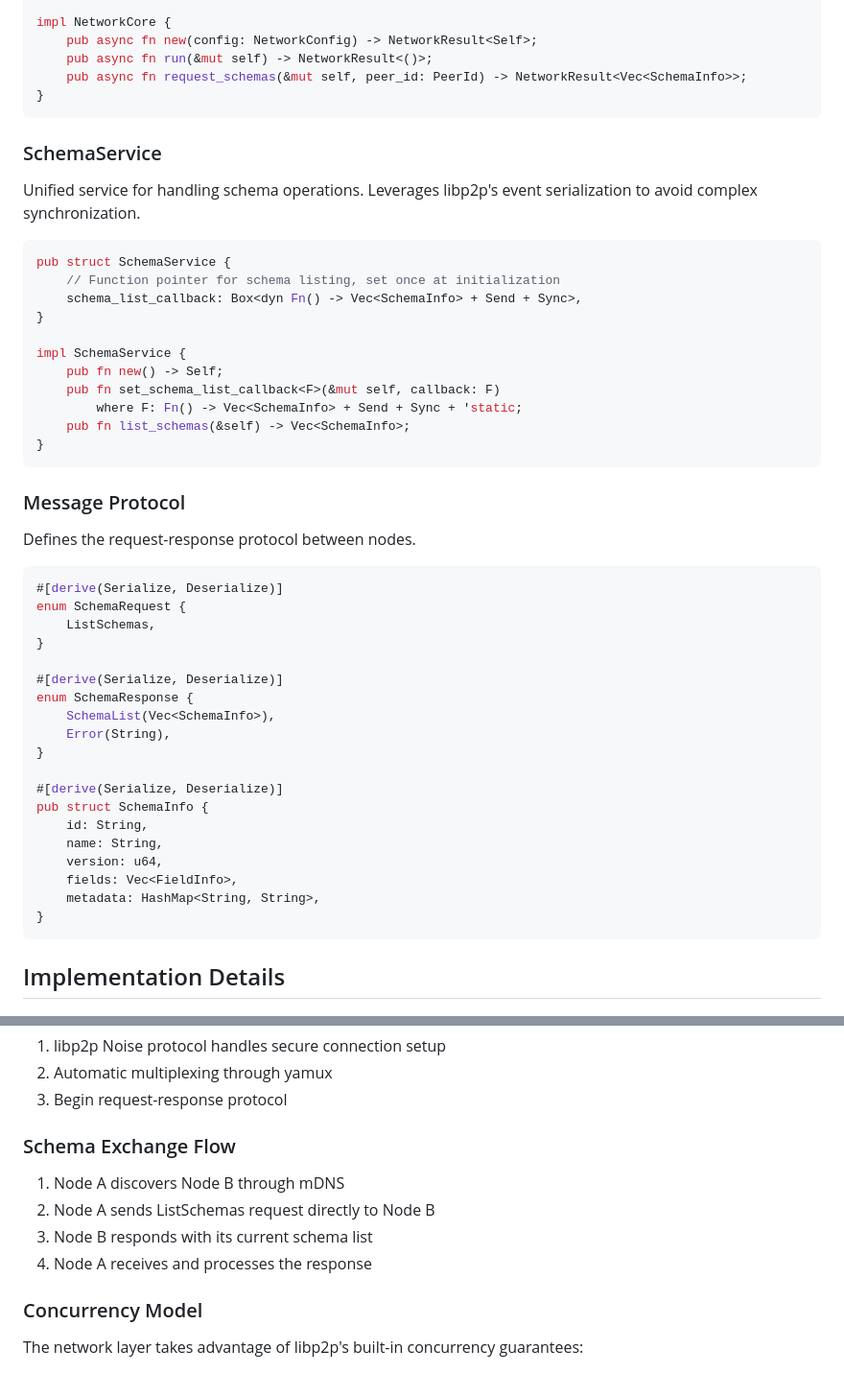
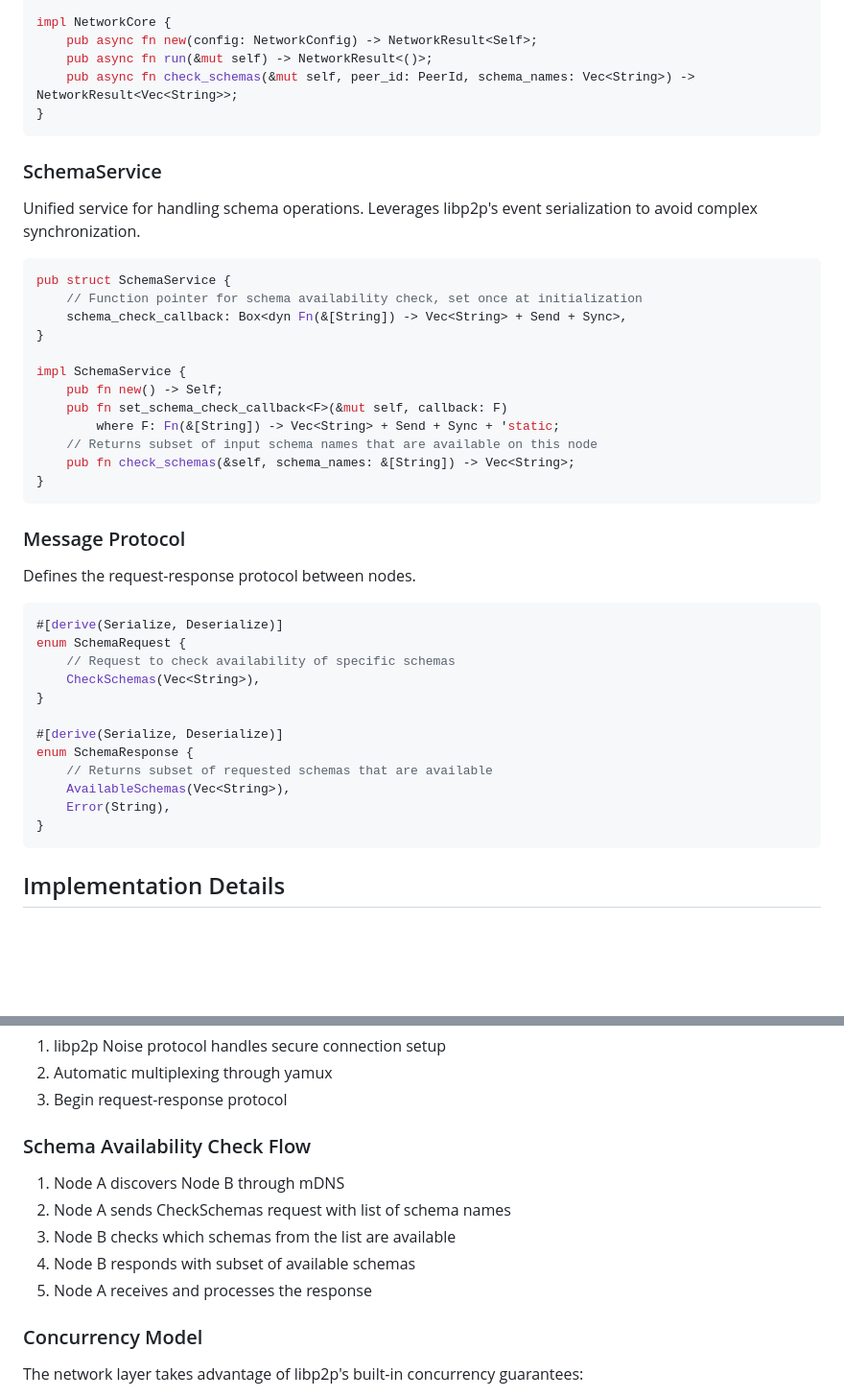
Before and after one commit to shiba4life/fold_db, a Markdown page: cline_docs/network_layer.md, 2 parts joined by grey strips. Shown: that part at 96% size. GitHub-like rendering; blank space fills up the shorter version.

Commit message:
Refactor schema handling in network layer
- Rename `request_schemas` to `check_schemas` in `NetworkCore` to better reflect its functionality.
- Update `SchemaService` to include a callback for schema availability checks instead of listing schemas.
- Modify `SchemaRequest` and `SchemaResponse` enums to support checking specific schema availability.
- Revise documentation to outline the new schema availability check flow, enhancing clarity on the process.

````diff
--- a/cline_docs/network_layer.md
+++ b/cline_docs/network_layer.md
@@ -23,7 +23,7 @@ pub struct NetworkCore {
 impl NetworkCore {
     pub async fn new(config: NetworkConfig) -> NetworkResult<Self>;
     pub async fn run(&mut self) -> NetworkResult<()>;
-    pub async fn request_schemas(&mut self, peer_id: PeerId) -> NetworkResult<Vec<SchemaInfo>>;
+    pub async fn check_schemas(&mut self, peer_id: PeerId, schema_names: Vec<String>) -> NetworkResult<Vec<String>>;
 }
 ```
 
@@ -32,15 +32,16 @@ Unified service for handling schema operations. Leverages libp2p's event seriali
 
 ```rust
 pub struct SchemaService {
-    // Function pointer for schema listing, set once at initialization
-    schema_list_callback: Box<dyn Fn() -> Vec<SchemaInfo> + Send + Sync>,
+    // Function pointer for schema availability check, set once at initialization
+    schema_check_callback: Box<dyn Fn(&[String]) -> Vec<String> + Send + Sync>,
 }
 
 impl SchemaService {
     pub fn new() -> Self;
-    pub fn set_schema_list_callback<F>(&mut self, callback: F)
-        where F: Fn() -> Vec<SchemaInfo> + Send + Sync + 'static;
-    pub fn list_schemas(&self) -> Vec<SchemaInfo>;
+    pub fn set_schema_check_callback<F>(&mut self, callback: F)
+        where F: Fn(&[String]) -> Vec<String> + Send + Sync + 'static;
+    // Returns subset of input schema names that are available on this node
+    pub fn check_schemas(&self, schema_names: &[String]) -> Vec<String>;
 }
 ```
 
@@ -50,22 +51,15 @@ Defines the request-response protocol between nodes.
 ```rust
 #[derive(Serialize, Deserialize)]
 enum SchemaRequest {
-    ListSchemas,
+    // Request to check availability of specific schemas
+    CheckSchemas(Vec<String>),
 }
 
 #[derive(Serialize, Deserialize)]
 enum SchemaResponse {
-    SchemaList(Vec<SchemaInfo>),
+    // Returns subset of requested schemas that are available
+    AvailableSchemas(Vec<String>),
     Error(String),
-}
-
-#[derive(Serialize, Deserialize)]
-pub struct SchemaInfo {
-    id: String,
-    name: String,
-    version: u64,
-    fields: Vec<FieldInfo>,
-    metadata: HashMap<String, String>,
 }
 ```
 
@@ -81,11 +75,12 @@ pub struct SchemaInfo {
 2. Automatic multiplexing through yamux
 3. Begin request-response protocol
 
-### Schema Exchange Flow
+### Schema Availability Check Flow
 1. Node A discovers Node B through mDNS
-2. Node A sends ListSchemas request directly to Node B
-3. Node B responds with its current schema list
-4. Node A receives and processes the response
+2. Node A sends CheckSchemas request with list of schema names
+3. Node B checks which schemas from the list are available
+4. Node B responds with subset of available schemas
+5. Node A receives and processes the response
 
 ### Concurrency Model
 The network layer takes advantage of libp2p's built-in concurrency guarantees:
````
